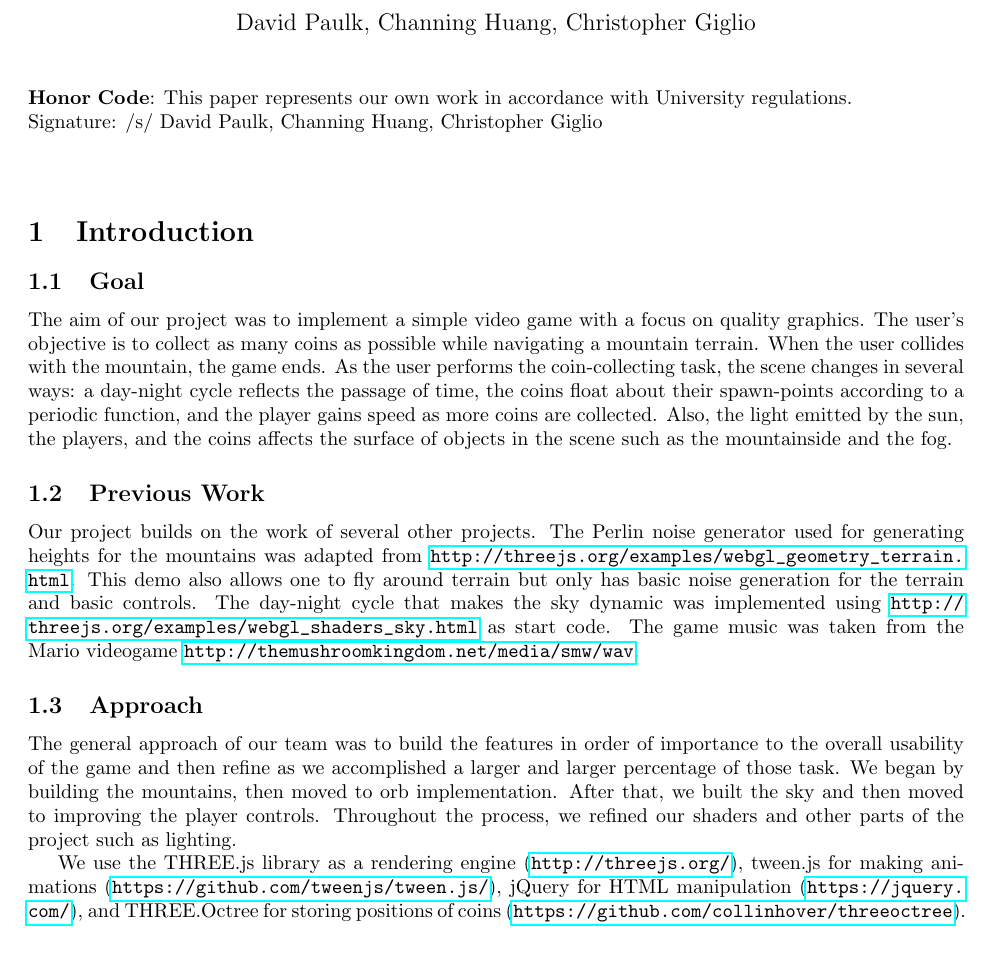
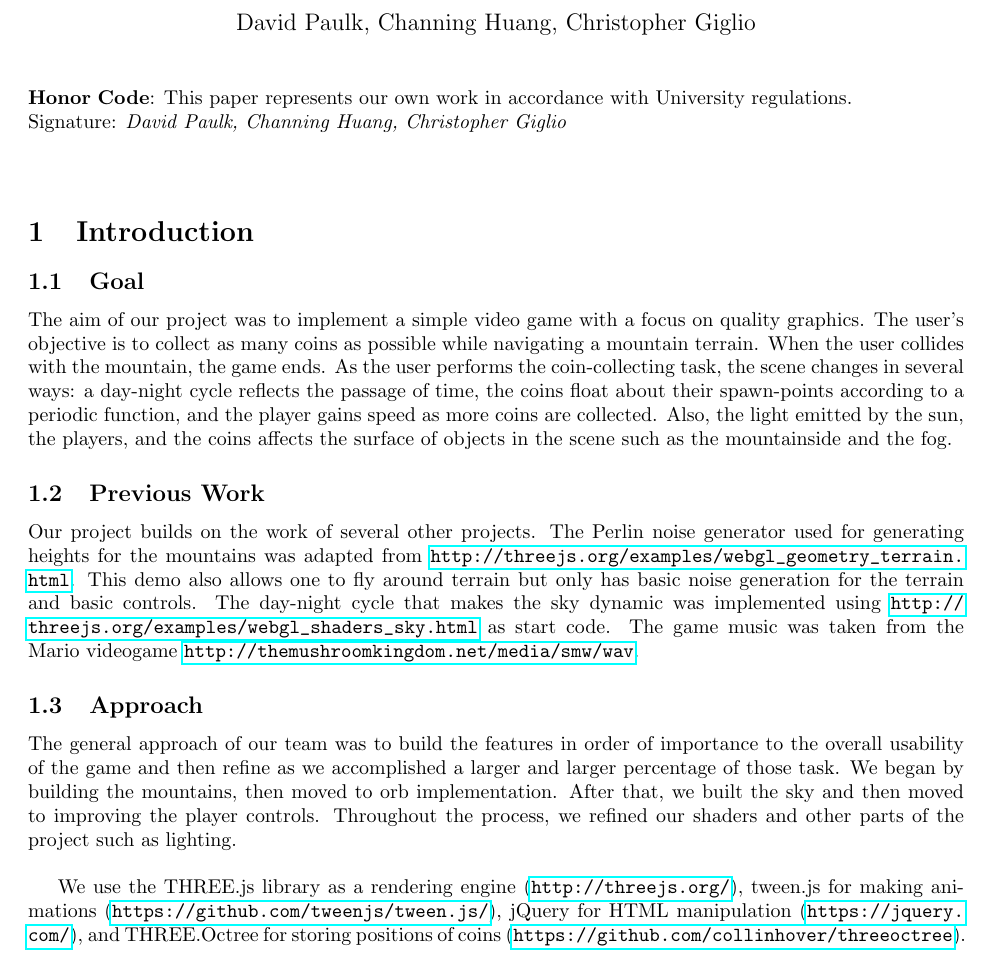
Before and after one commit to davidpaulk/MidnightMountains, a LaTeX document (writeup/writeup.tex): part of page 1 of 5, cut so that both start at the same text. Compiled offline with pdfLaTeX.

Commit message:
signature italics + spacing

```diff
--- a/writeup/writeup.tex
+++ b/writeup/writeup.tex
@@ -24,7 +24,7 @@
 
 \noindent
 $\bf{Honor \ Code}$: This paper represents our own work in accordance with University regulations.\\
-Signature: /s/ David Paulk, Channing Huang, Christopher Giglio
+Signature: \textit{David Paulk, Channing Huang, Christopher Giglio}
 \\ \\
 \section{Introduction}
 \subsection{Goal}
@@ -34,7 +34,7 @@ The aim of our project was to implement a simple video game with a focus on qual
 Our project builds on the work of several other projects.  The Perlin noise generator used for generating heights for the mountains was adapted from \url{http://threejs.org/examples/webgl_geometry_terrain.html}. This demo also allows one to fly around terrain but only has basic noise generation for the terrain and basic controls. The day-night cycle that makes the sky dynamic was implemented using \url{http://threejs.org/examples/webgl_shaders_sky.html} as start code. The game music was taken from the Mario videogame \url{http://themushroomkingdom.net/media/smw/wav}.
 
 \subsection{Approach}
-The general approach of our team was to build the features in order of importance to the overall usability of the game and then refine as we accomplished a larger and larger percentage of those task. We began by building the mountains, then moved to orb implementation. After that, we built the sky and then moved to improving the player controls. Throughout the process, we refined our shaders and other parts of the project such as lighting.
+The general approach of our team was to build the features in order of importance to the overall usability of the game and then refine as we accomplished a larger and larger percentage of those task. We began by building the mountains, then moved to orb implementation. After that, we built the sky and then moved to improving the player controls. Throughout the process, we refined our shaders and other parts of the project such as lighting. \\
 
 We use the THREE.js library as a rendering engine (\url{http://threejs.org/}), tween.js for making animations (\url{https://github.com/tweenjs/tween.js/}), jQuery for HTML manipulation (\url{https://jquery.com/}), and THREE.Octree for storing positions of coins (\url{https://github.com/collinhover/threeoctree}).
 
```
